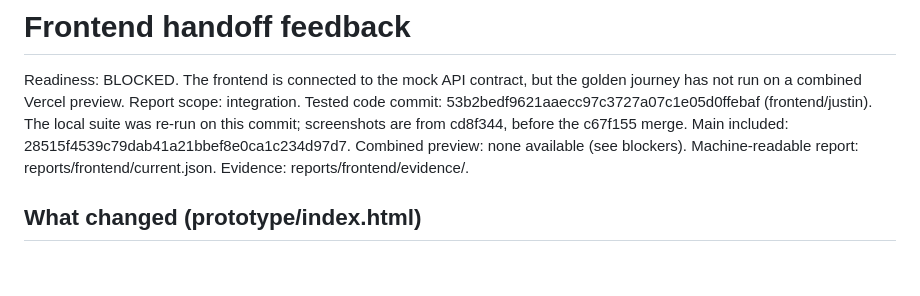
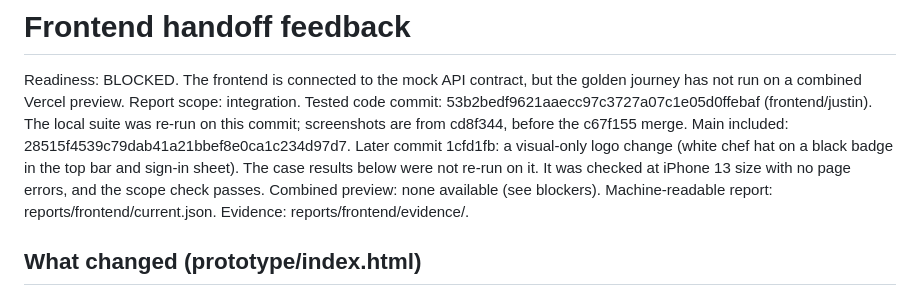
Before and after one commit to LotusBrothers/chef-pack, a Markdown page: feedback.md, the part around the change. Drawn GitHub-style; blank space fills up the shorter version.

Commit message:
Note logo-only commit 1cfd1fb in handoff feedback
Co-Authored-By: Claude Opus 5.5 <noreply@anthropic.com>
Claude-Session: https://claude.ai/code/session_0164Kg9AnomF74qrBMbn7wPd

```diff
--- a/feedback.md
+++ b/feedback.md
@@ -4,6 +4,7 @@ Readiness: BLOCKED. The frontend is connected to the mock API contract, but the
 Report scope: integration.
 Tested code commit: 53b2bedf9621aaecc97c3727a07c1e05d0ffebaf (frontend/justin). The local suite was re-run on this commit; screenshots are from cd8f344, before the c67f155 merge.
 Main included: 28515f4539c79dab41a21bbef8e0ca1c234d97d7.
+Later commit 1cfd1fb: a visual-only logo change (white chef hat on a black badge in the top bar and sign-in sheet). The case results below were not re-run on it. It was checked at iPhone 13 size with no page errors, and the scope check passes.
 Combined preview: none available (see blockers).
 Machine-readable report: reports/frontend/current.json. Evidence: reports/frontend/evidence/.
 
```
